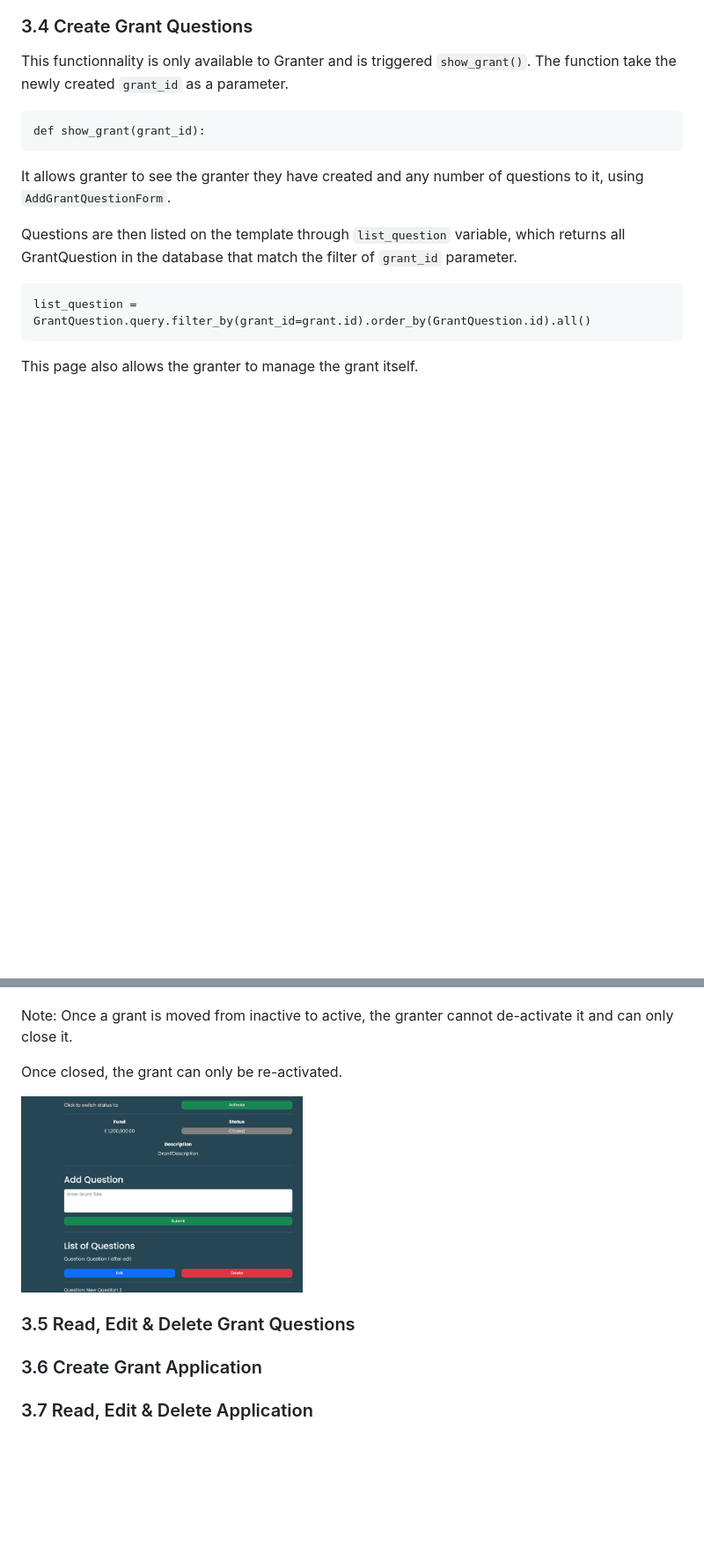
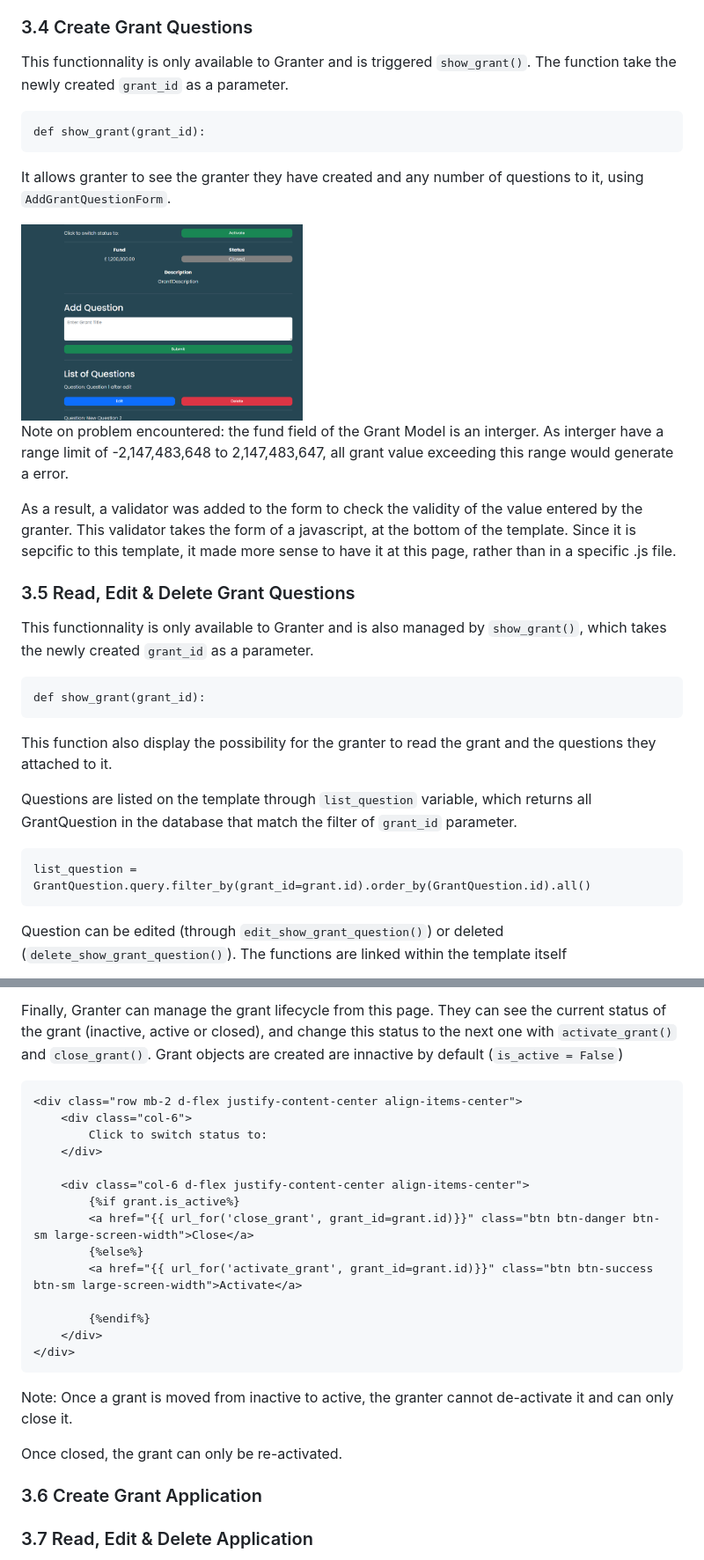
Before and after one commit to PhilMele/M3Project, a Markdown page: README.md, 2 parts joined by grey strips. Shown: that part at 88% size. Rendered like a GitHub page; blank space fills up the shorter version.

Commit message:
Add to Readme: Read, Edit & Delete Grant Questions section

```diff
--- a/README.md
+++ b/README.md
@@ -436,9 +436,23 @@ This functionnality is only available to Granter and is triggered `show_grant()`
 
 It allows granter to see the granter they have created and any number of questions to it, using `AddGrantQuestionForm`.
 
-Questions are then listed on the template through `list_question` variable, which returns all GrantQuestion in the database that match the filter of `grant_id` parameter.
+<img src="documentation/screen-shots/show-grant.png" alt="display specific grant management page to granter" width="320px">
+
+Note on problem encountered: the fund field of the Grant Model is an interger. As interger have a range limit of -2,147,483,648 to 2,147,483,647, all grant value exceeding this range would generate a error.
+
+As a result, a validator was added to the form to check the validity of the value entered by the granter. This validator takes the form of a javascript, at the bottom of the template. Since it is sepcific to this template, it made more sense to have it at this page, rather than in a specific .js file.
+
+### 3.5 Read, Edit & Delete Grant Questions <a name="read-edit-delete-grant-questions"></a>
+
+This functionnality is only available to Granter and is also managed by `show_grant()`, which takes the newly created `grant_id` as a parameter.
+
+    def show_grant(grant_id):
+
+This function also display the possibility for the granter to read the grant and the questions they attached to it.
+
+Questions are listed on the template through `list_question` variable, which returns all GrantQuestion in the database that match the filter of `grant_id` parameter.
 
     list_question = GrantQuestion.query.filter_by(grant_id=grant.id).order_by(GrantQuestion.id).all()
 
-This page also allows the granter to manage the grant itself.
+Question can be edited (through `edit_show_grant_question()`) or deleted (`delete_show_grant_question()`). The functions are linked within the template itself
 
@@ -446,12 +483,23 @@ From this page, it can see the current status of the grant (inactive, active or
+Finally, Granter can manage the grant lifecycle from this page.  They can see the current status of the grant (inactive, active or closed), and change this status to the next one with `activate_grant()` and `close_grant()`. Grant objects are created are innactive by default (`is_active = False`)
+
+    <div class="row mb-2 d-flex justify-content-center align-items-center">
+        <div class="col-6">
+            Click to switch status to:
+        </div>
+
+        <div class="col-6 d-flex justify-content-center align-items-center">
+            {%if grant.is_active%}
+            <a href="{{ url_for('close_grant', grant_id=grant.id)}}" class="btn btn-danger btn-sm large-screen-width">Close</a>
+            {%else%}
+            <a href="{{ url_for('activate_grant', grant_id=grant.id)}}" class="btn btn-success btn-sm large-screen-width">Activate</a>
+
+            {%endif%}
+        </div>
+    </div>
 
 Note: Once a grant is moved from inactive to active, the granter cannot de-activate it and can only close it.
 
 Once closed, the grant can only be re-activated.
-
-<img src="documentation/screen-shots/show-grant.png" alt="display specific grant management page to granter" width="320px">
-
-### 3.5 Read, Edit & Delete Grant Questions <a name="read-edit-delete-grant-questions"></a>
-
 
 ### 3.6 Create Grant Application <a name="create-application"></a>
 ### 3.7 Read, Edit & Delete Application <a name="read-edit-delete-application"></a>
```
Also changed, not shown: other parts of README.md (+24 -1 lines).
